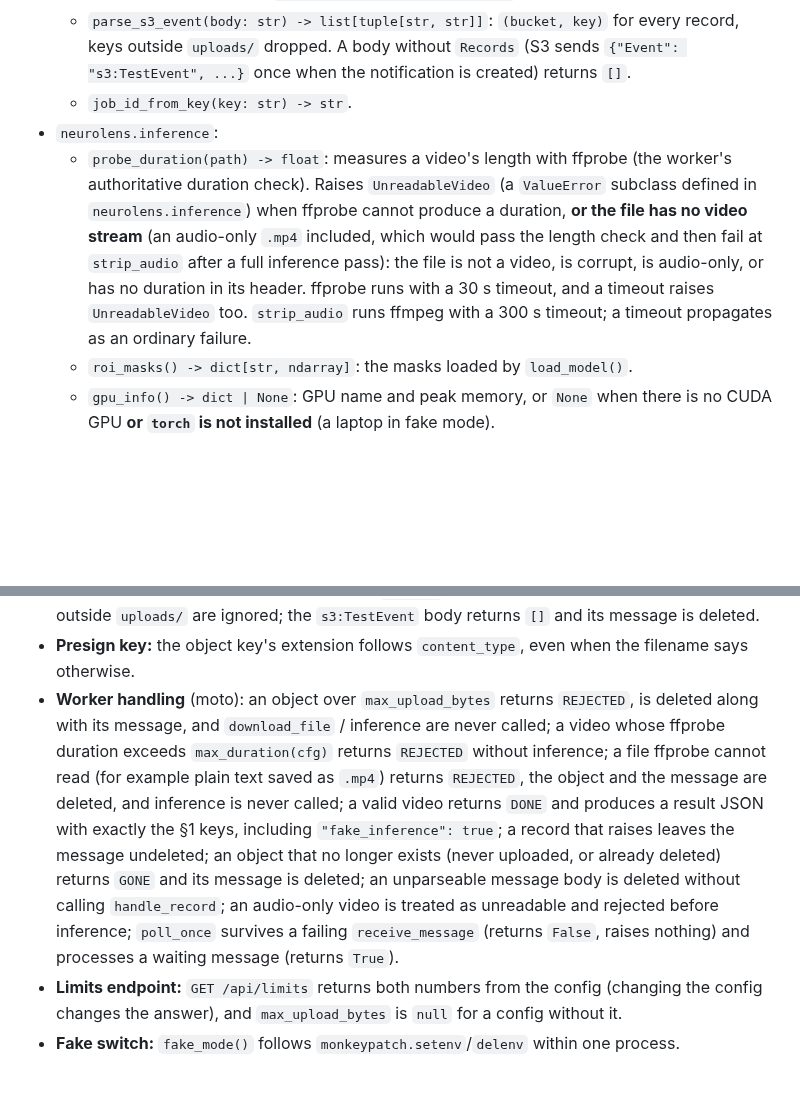
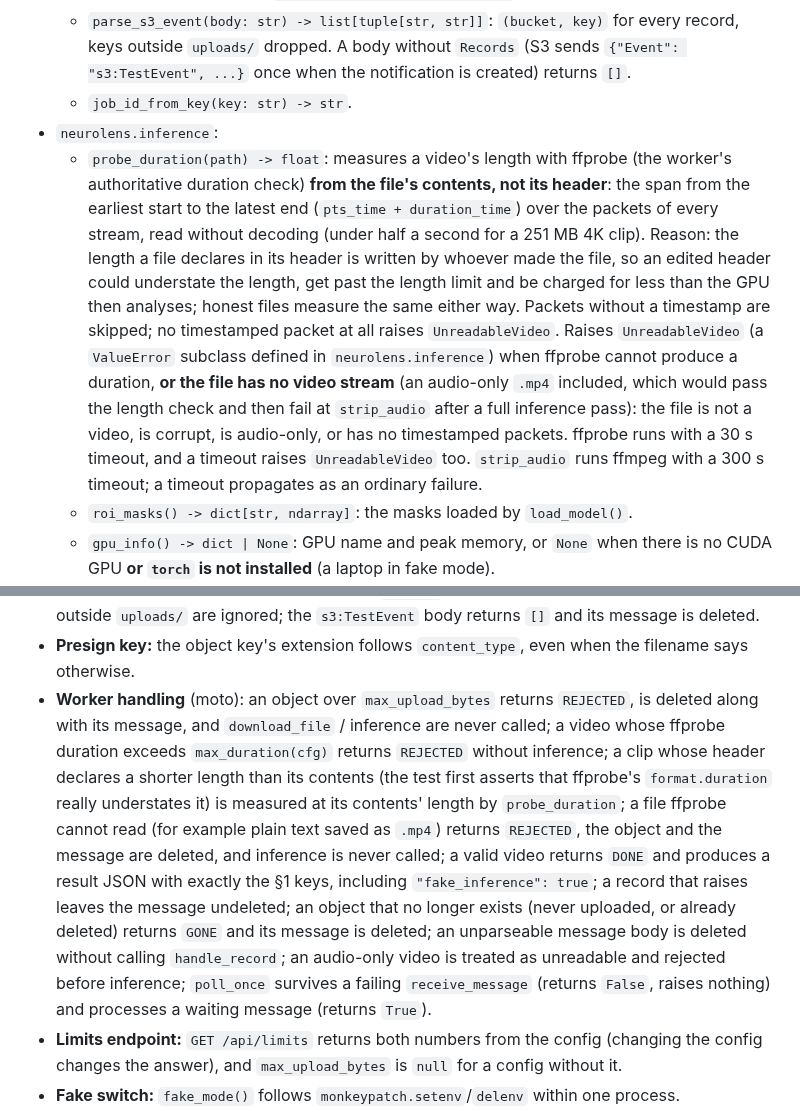
Before and after one commit to kelvinlowhm86/neurolens, a Markdown page: docs/M1_spec.md, 2 parts joined by grey strips. Rendered like a GitHub page; blank space fills up the shorter version.

```diff
--- a/docs/M1_spec.md
+++ b/docs/M1_spec.md
@@ -36,7 +36,7 @@ Place this comment above `max_duration` in `neurolens/settings.py`:
   - `parse_s3_event(body: str) -> list[tuple[str, str]]`: `(bucket, key)` for every record, keys outside `uploads/` dropped. A body without `Records` (S3 sends `{"Event": "s3:TestEvent", ...}` once when the notification is created) returns `[]`.
   - `job_id_from_key(key: str) -> str`.
 - `neurolens.inference`:
-  - `probe_duration(path) -> float`: measures a video's length with ffprobe (the worker's authoritative duration check). Raises `UnreadableVideo` (a `ValueError` subclass defined in `neurolens.inference`) when ffprobe cannot produce a duration, **or the file has no video stream** (an audio-only `.mp4` included, which would pass the length check and then fail at `strip_audio` after a full inference pass): the file is not a video, is corrupt, is audio-only, or has no duration in its header. ffprobe runs with a 30 s timeout, and a timeout raises `UnreadableVideo` too. `strip_audio` runs ffmpeg with a 300 s timeout; a timeout propagates as an ordinary failure.
+  - `probe_duration(path) -> float`: measures a video's length with ffprobe (the worker's authoritative duration check) **from the file's contents, not its header**: the span from the earliest start to the latest end (`pts_time + duration_time`) over the packets of every stream, read without decoding (under half a second for a 251 MB 4K clip). Reason: the length a file declares in its header is written by whoever made the file, so an edited header could understate the length, get past the length limit and be charged for less than the GPU then analyses; honest files measure the same either way. Packets without a timestamp are skipped; no timestamped packet at all raises `UnreadableVideo`. Raises `UnreadableVideo` (a `ValueError` subclass defined in `neurolens.inference`) when ffprobe cannot produce a duration, **or the file has no video stream** (an audio-only `.mp4` included, which would pass the length check and then fail at `strip_audio` after a full inference pass): the file is not a video, is corrupt, is audio-only, or has no timestamped packets. ffprobe runs with a 30 s timeout, and a timeout raises `UnreadableVideo` too. `strip_audio` runs ffmpeg with a 300 s timeout; a timeout propagates as an ordinary failure.
   - `roi_masks() -> dict[str, ndarray]`: the masks loaded by `load_model()`.
   - `gpu_info() -> dict | None`: GPU name and peak memory, or `None` when there is no CUDA GPU **or `torch` is not installed** (a laptop in fake mode).
   - `fake_mode() -> bool`: reads `FAKE_INFERENCE` from the environment **at call time** (so tests can set it with `monkeypatch`). `"1"`, `"true"`, `"yes"` mean on.
@@ -206,7 +206,7 @@ Required tests:
 - **Presign endpoint** (Flask test client + moto): rejects a bad content type, an over-long duration and an oversize file with the documented error codes; on success returns `job_id`, `url`, `fields`, and a key under `uploads/placeholder-user/` that contains the `job_id`.
 - **S3 event parsing:** a message with several `Records` is handled record by record; records outside `uploads/` are ignored; the `s3:TestEvent` body returns `[]` and its message is deleted.
 - **Presign key:** the object key's extension follows `content_type`, even when the filename says otherwise.
-- **Worker handling** (moto): an object over `max_upload_bytes` returns `REJECTED`, is deleted along with its message, and `download_file` / inference are never called; a video whose ffprobe duration exceeds `max_duration(cfg)` returns `REJECTED` without inference; a file ffprobe cannot read (for example plain text saved as `.mp4`) returns `REJECTED`, the object and the message are deleted, and inference is never called; a valid video returns `DONE` and produces a result JSON with exactly the §1 keys, including `"fake_inference": true`; a record that raises leaves the message undeleted; an object that no longer exists (never uploaded, or already deleted) returns `GONE` and its message is deleted; an unparseable message body is deleted without calling `handle_record`; an audio-only video is treated as unreadable and rejected before inference; `poll_once` survives a failing `receive_message` (returns `False`, raises nothing) and processes a waiting message (returns `True`).
+- **Worker handling** (moto): an object over `max_upload_bytes` returns `REJECTED`, is deleted along with its message, and `download_file` / inference are never called; a video whose ffprobe duration exceeds `max_duration(cfg)` returns `REJECTED` without inference; a clip whose header declares a shorter length than its contents (the test first asserts that ffprobe's `format.duration` really understates it) is measured at its contents' length by `probe_duration`; a file ffprobe cannot read (for example plain text saved as `.mp4`) returns `REJECTED`, the object and the message are deleted, and inference is never called; a valid video returns `DONE` and produces a result JSON with exactly the §1 keys, including `"fake_inference": true`; a record that raises leaves the message undeleted; an object that no longer exists (never uploaded, or already deleted) returns `GONE` and its message is deleted; an unparseable message body is deleted without calling `handle_record`; an audio-only video is treated as unreadable and rejected before inference; `poll_once` survives a failing `receive_message` (returns `False`, raises nothing) and processes a waiting message (returns `True`).
 - **Limits endpoint:** `GET /api/limits` returns both numbers from the config (changing the config changes the answer), and `max_upload_bytes` is `null` for a config without it.
 - **Fake switch:** `fake_mode()` follows `monkeypatch.setenv`/`delenv` within one process.
 - **Import hygiene** (extends M0's test): `neurolens.storage`, `neurolens.pricing` and `neurolens.worker` import without `torch`; `neurolens.storage` and `neurolens.pricing` also without `neurolens.inference`.
```
Also changed, not shown: docs/M3b_spec.md (+2 -2 lines).
